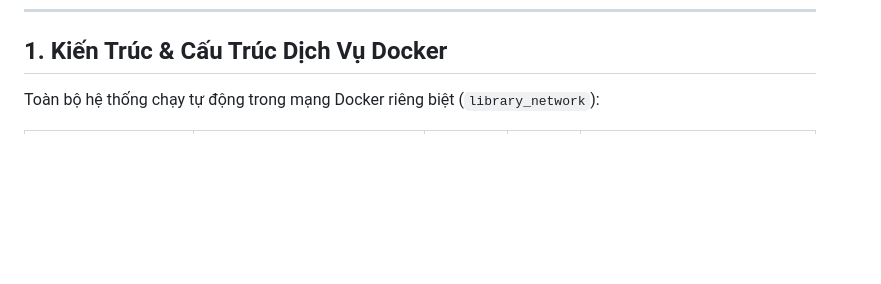
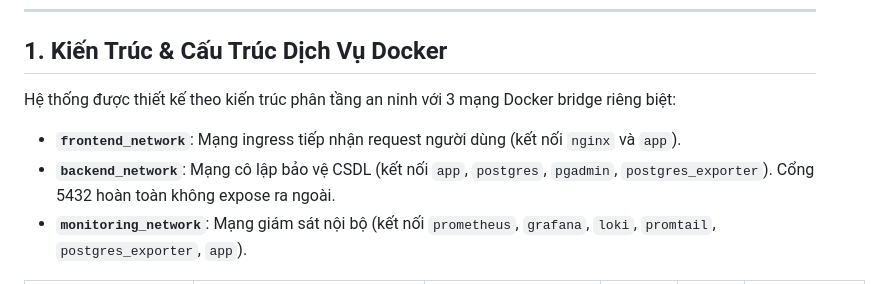
Before and after one commit to ptt16122006-blip/quan-ly-thu-vien, a Markdown page: README.md, the part around one of its changes. GitHub-like rendering; blank space fills up the shorter version.

```diff
--- a/README.md
+++ b/README.md
@@ -8,5 +8,8 @@ Công nghệ: **Python FastAPI, PostgreSQL, pgAdmin, Nginx Reverse Proxy, Docker
 
 ## 1. Kiến Trúc & Cấu Trúc Dịch Vụ Docker
 
-Toàn bộ hệ thống chạy tự động trong mạng Docker riêng biệt (`library_network`):
+Hệ thống được thiết kế theo kiến trúc phân tầng an ninh với 3 mạng Docker bridge riêng biệt:
+- **`frontend_network`**: Mạng ingress tiếp nhận request người dùng (kết nối `nginx` và `app`).
+- **`backend_network`**: Mạng cô lập bảo vệ CSDL (kết nối `app`, `postgres`, `pgadmin`, `postgres_exporter`). Cổng 5432 hoàn toàn không expose ra ngoài.
+- **`monitoring_network`**: Mạng giám sát nội bộ (kết nối `prometheus`, `grafana`, `loki`, `promtail`, `postgres_exporter`, `app`).
 
```
Also changed, not shown: other parts of README.md (+11 -11 lines).
